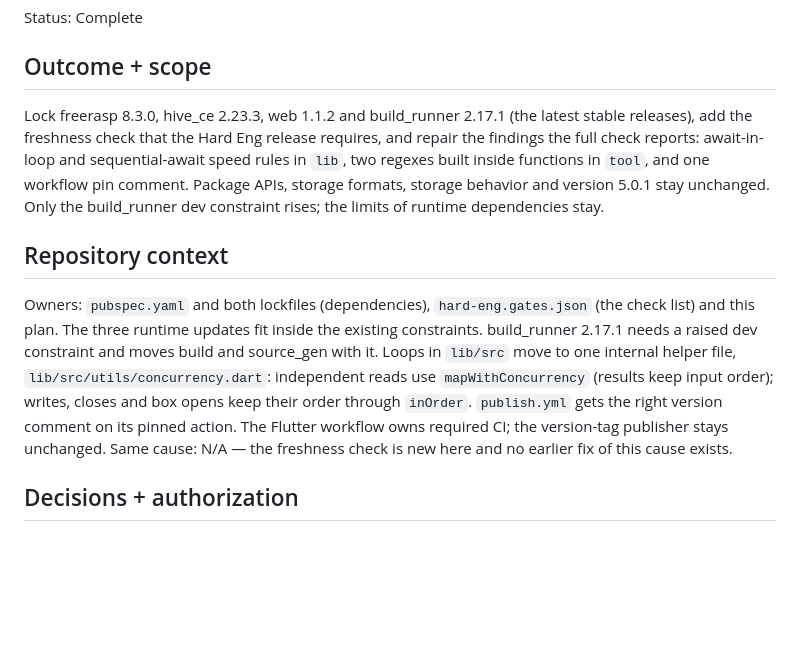
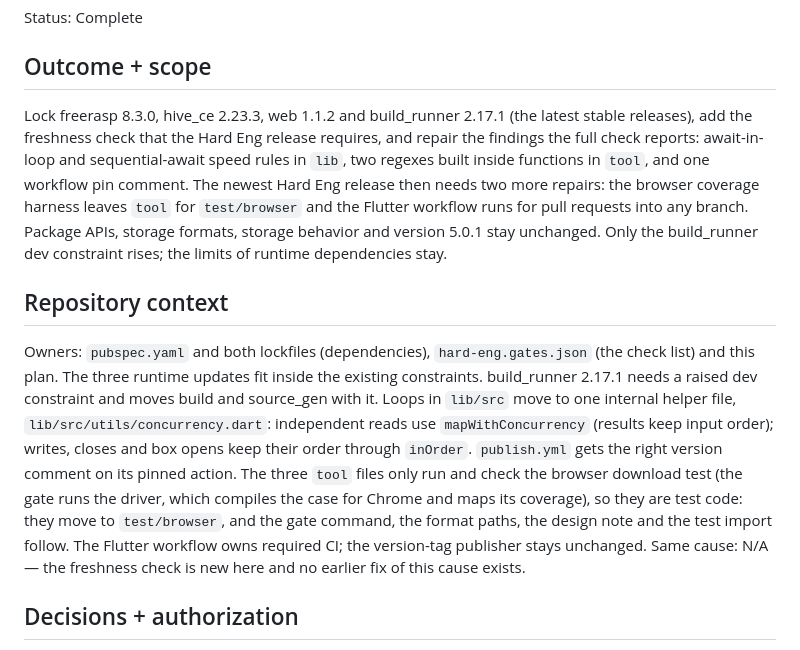
Before and after one commit to sgaabdu4/vault_storage, a Markdown page: PLAN.md, the part around the change. Drawn GitHub-style; blank space fills up the shorter version.

Commit message:
Describe the harness move and the workflow trigger in the plan

```diff
--- a/PLAN.md
+++ b/PLAN.md
@@ -4,11 +4,11 @@ Status: Complete
 
 ## Outcome + scope
 
-Lock freerasp 8.3.0, hive_ce 2.23.3, web 1.1.2 and build_runner 2.17.1 (the latest stable releases), add the freshness check that the Hard Eng release requires, and repair the findings the full check reports: await-in-loop and sequential-await speed rules in `lib`, two regexes built inside functions in `tool`, and one workflow pin comment. Package APIs, storage formats, storage behavior and version 5.0.1 stay unchanged. Only the build_runner dev constraint rises; the limits of runtime dependencies stay.
+Lock freerasp 8.3.0, hive_ce 2.23.3, web 1.1.2 and build_runner 2.17.1 (the latest stable releases), add the freshness check that the Hard Eng release requires, and repair the findings the full check reports: await-in-loop and sequential-await speed rules in `lib`, two regexes built inside functions in `tool`, and one workflow pin comment. The newest Hard Eng release then needs two more repairs: the browser coverage harness leaves `tool` for `test/browser` and the Flutter workflow runs for pull requests into any branch. Package APIs, storage formats, storage behavior and version 5.0.1 stay unchanged. Only the build_runner dev constraint rises; the limits of runtime dependencies stay.
 
 ## Repository context
 
-Owners: `pubspec.yaml` and both lockfiles (dependencies), `hard-eng.gates.json` (the check list) and this plan. The three runtime updates fit inside the existing constraints. build_runner 2.17.1 needs a raised dev constraint and moves build and source_gen with it. Loops in `lib/src` move to one internal helper file, `lib/src/utils/concurrency.dart`: independent reads use `mapWithConcurrency` (results keep input order); writes, closes and box opens keep their order through `inOrder`. `publish.yml` gets the right version comment on its pinned action. The Flutter workflow owns required CI; the version-tag publisher stays unchanged.
+Owners: `pubspec.yaml` and both lockfiles (dependencies), `hard-eng.gates.json` (the check list) and this plan. The three runtime updates fit inside the existing constraints. build_runner 2.17.1 needs a raised dev constraint and moves build and source_gen with it. Loops in `lib/src` move to one internal helper file, `lib/src/utils/concurrency.dart`: independent reads use `mapWithConcurrency` (results keep input order); writes, closes and box opens keep their order through `inOrder`. `publish.yml` gets the right version comment on its pinned action. The three `tool` files only run and check the browser download test (the gate runs the driver, which compiles the case for Chrome and maps its coverage), so they are test code: they move to `test/browser`, and the gate command, the format paths, the design note and the test import follow. The Flutter workflow owns required CI; the version-tag publisher stays unchanged.
 Same cause: N/A — the freshness check is new here and no earlier fix of this cause exists.
 
 ## Decisions + authorization
```
